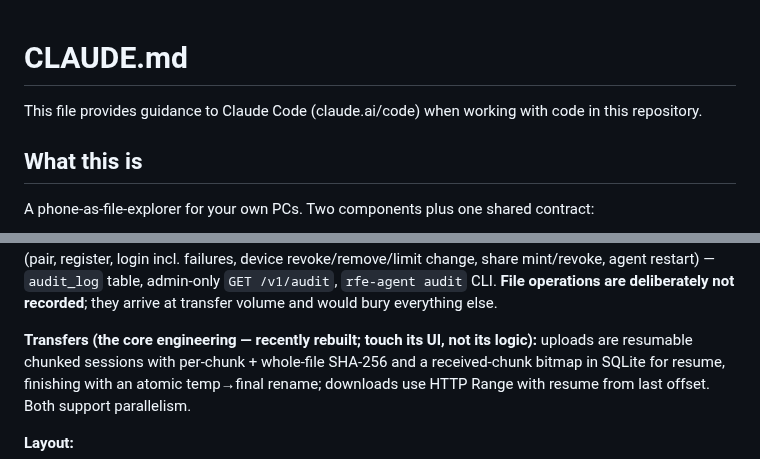
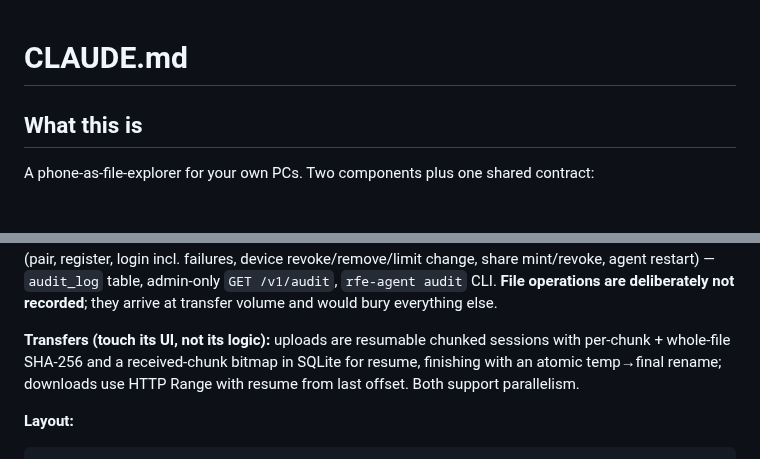
Before and after one commit to ZaidQamhieh/remote-file-explorer, a Markdown page: CLAUDE.md, 2 parts joined by grey strips. Rendered like a GitHub page.

```diff
--- a/CLAUDE.md
+++ b/CLAUDE.md
@@ -1,6 +1,4 @@
 # CLAUDE.md
-
-This file provides guidance to Claude Code (claude.ai/code) when working with code in this repository.
 
 ## What this is
 
@@ -114,7 +112,7 @@ mint/revoke, agent restart) — `audit_log` table, admin-only `GET /v1/audit`,
 `rfe-agent audit` CLI. **File operations are deliberately not recorded**; they
 arrive at transfer volume and would bury everything else.
 
-**Transfers (the core engineering — recently rebuilt; touch its UI, not its logic):**
+**Transfers (touch its UI, not its logic):**
 uploads are resumable chunked sessions with per-chunk + whole-file SHA-256 and a
 received-chunk bitmap in SQLite for resume, finishing with an atomic temp→final rename;
 downloads use HTTP Range with resume from last offset. Both support parallelism.
```
Also changed, not shown: other parts of CLAUDE.md (+4 -12 lines).
